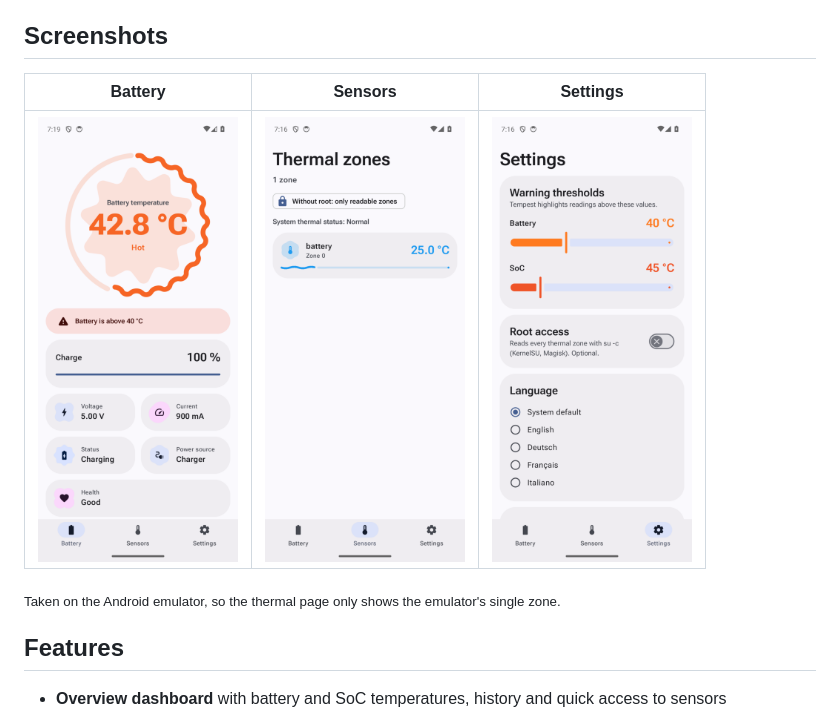
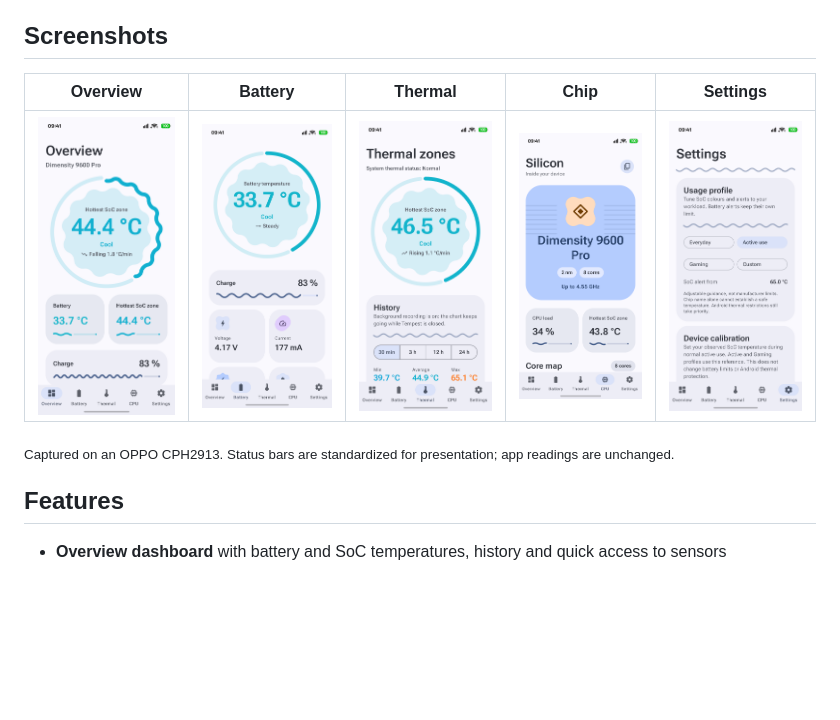
Before and after one commit to david-x3d/tempest, a Markdown page: README.md, the part around the change. Drawn GitHub-style; pictures changed too: docs/screenshots/battery.png, docs/screenshots/cpu.png (added), docs/screenshots/overview.png (added); blank space fills up the shorter version.

```diff
--- a/README.md
+++ b/README.md
@@ -18,11 +18,11 @@ Built with Jetpack Compose and Material 3 Expressive.
 
 ## Screenshots
 
-| Battery | Sensors | Settings |
-|:---:|:---:|:---:|
-| <img src="docs/screenshots/battery.png" width="200"> | <img src="docs/screenshots/sensors.png" width="200"> | <img src="docs/screenshots/settings.png" width="200"> |
+| Overview | Battery | Thermal | Chip | Settings |
+|:---:|:---:|:---:|:---:|:---:|
+| <img src="docs/screenshots/overview.png" width="180" alt="Overview"> | <img src="docs/screenshots/battery.png" width="180" alt="Battery"> | <img src="docs/screenshots/sensors.png" width="180" alt="Thermal"> | <img src="docs/screenshots/cpu.png" width="180" alt="Chip"> | <img src="docs/screenshots/settings.png" width="180" alt="Settings"> |
 
-<sub>Taken on the Android emulator, so the thermal page only shows the emulator's single zone.</sub>
+<sub>Captured on an OPPO CPH2913. Status bars are standardized for presentation; app readings are unchanged.</sub>
 
 ## Features
 
```
Also changed, not shown: README.de.md (+4 -4 lines).
